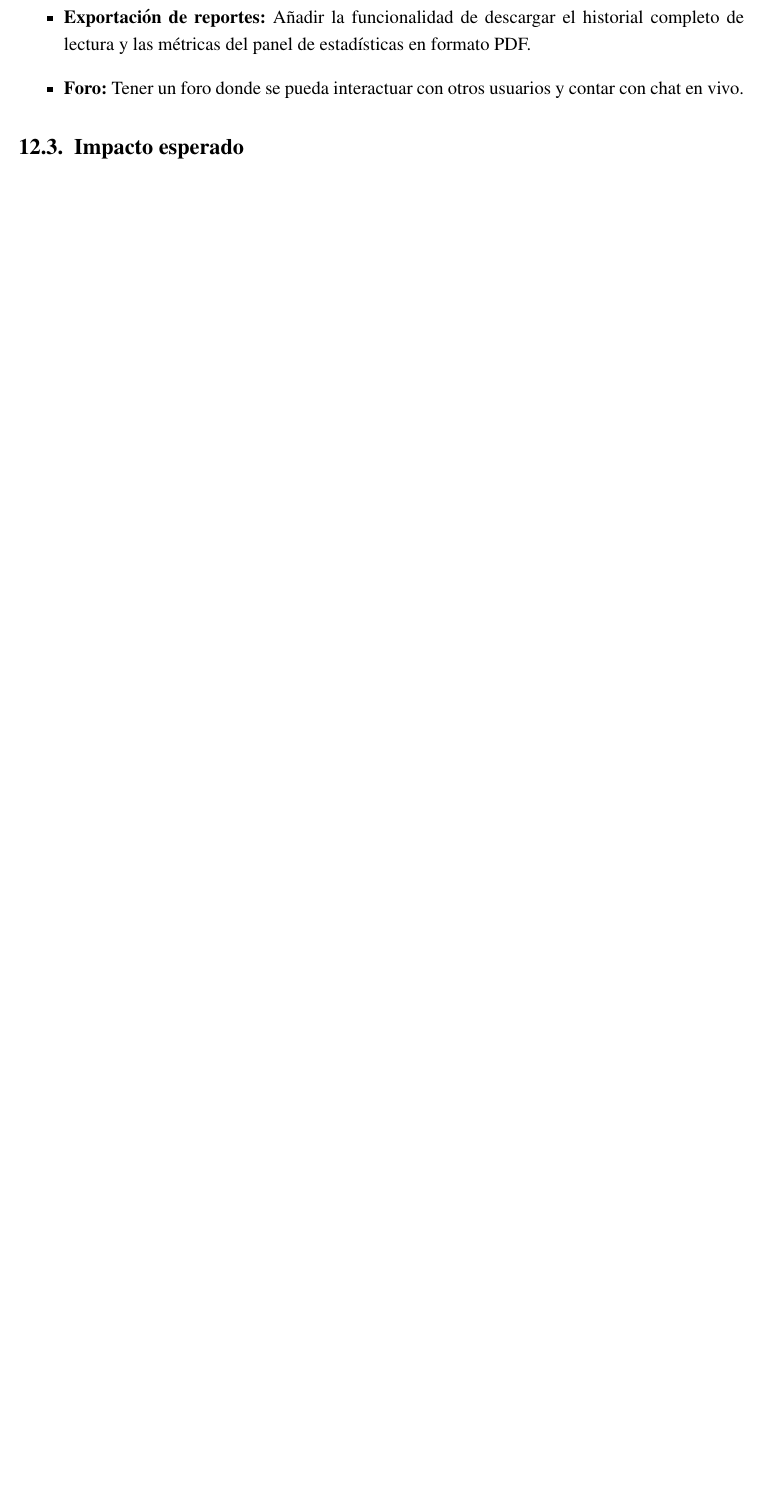
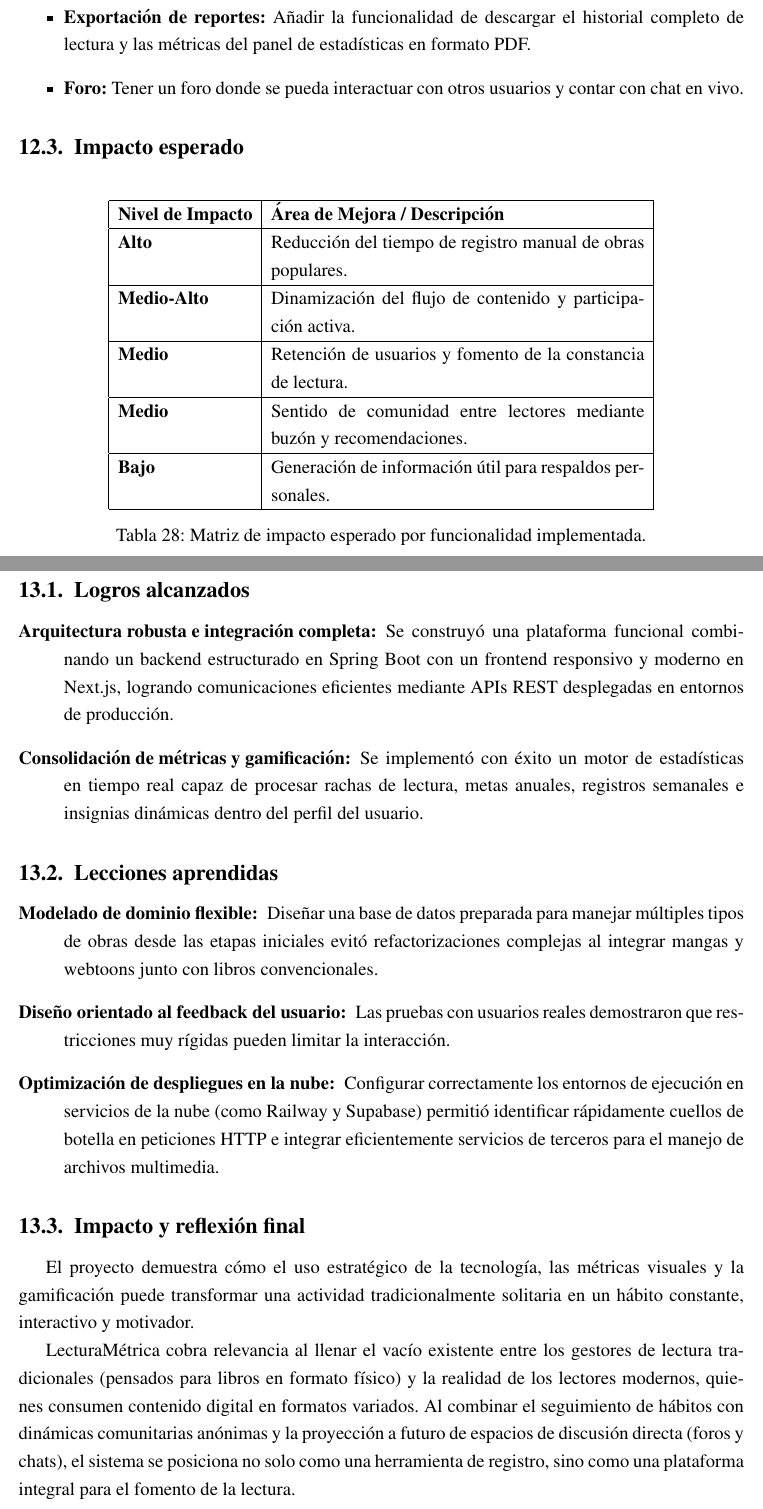
Before and after one commit to SoftFairies/documentacion, a LaTeX document (pi.tex): part of page 43 of 46 before the commit and two parts of pages 43 and 44 of 46 after it, the two joined at a grey line, cut so that both start at the same text, the shorter picture padded with empty space. Compiled offline with pdfLaTeX.

Commit message:
Conclusiones

```diff
--- a/pi.tex
+++ b/pi.tex
@@ -1064,7 +1064,20 @@ Durante las sesiones de prueba con usuarios reales, se recopilaron diversas obse
 \end{itemize}
 
 \subsection{Impacto esperado}
-% Mejora en procesos, eficiencia, etc.
+\begin{table}[H]
+	\centering
+	\begin{tabular}{|l|p{8.5cm}|p{4.5cm}|}
+		\hline
+		\textbf{Nivel de Impacto} & \textbf{Área de Mejora / Descripción} \\ \hline
+		\textbf{Alto} & Reducción del tiempo de registro manual de obras populares.\\ \hline
+		\textbf{Medio-Alto} & Dinamización del flujo de contenido y participación activa. \\ \hline
+		\textbf{Medio} & Retención de usuarios y fomento de la constancia de lectura. \\ \hline
+		\textbf{Medio} & Sentido de comunidad entre lectores mediante buzón y recomendaciones. \\ \hline
+		\textbf{Bajo} & Generación de información útil para respaldos personales. \\ \hline
+	\end{tabular}
+	\caption{Matriz de impacto esperado por funcionalidad implementada.}
+	\label{tab:impacto_esperado}
+\end{table}
 
 \newpage
 
@@ -1072,7 +1085,33 @@ Durante las sesiones de prueba con usuarios reales, se recopilaron diversas obse
 % 13. CONCLUSIONES
 % ==============================================================================
 \section{Conclusiones}
-% Logros, lecciones aprendidas, relevancia del proyecto
+
+\subsection{Logros alcanzados}
+\begin{description}
+	\item[\textbf{Arquitectura robusta e integración completa:}]
+	Se construyó una plataforma funcional combinando un backend estructurado en Spring Boot con un frontend responsivo y moderno en Next.js, logrando comunicaciones eficientes mediante APIs REST desplegadas en entornos de producción.
+
+	\item[\textbf{Consolidación de métricas y gamificación:}]
+	Se implementó con éxito un motor de estadísticas en tiempo real capaz de procesar rachas de lectura, metas anuales, registros semanales e insignias dinámicas dentro del perfil del usuario.
+\end{description}
+
+\subsection{Lecciones aprendidas}
+\begin{description}
+	\item[\textbf{Modelado de dominio flexible:}]
+	Diseñar una base de datos preparada para manejar múltiples tipos de obras desde las etapas iniciales evitó refactorizaciones complejas al integrar mangas y webtoons junto con libros convencionales.
+
+	\item[\textbf{Diseño orientado al feedback del usuario:}]
+	Las pruebas con usuarios reales demostraron que restricciones muy rígidas pueden limitar la interacción.
+
+	\item[\textbf{Optimización de despliegues en la nube:}]
+	Configurar correctamente los entornos de ejecución en servicios de la nube (como Railway y Supabase) permitió identificar rápidamente cuellos de botella en peticiones HTTP e integrar eficientemente servicios de terceros para el manejo de archivos multimedia.
+\end{description}
+
+\subsection{Impacto y reflexión final}
+
+El proyecto demuestra cómo el uso estratégico de la tecnología, las métricas visuales y la gamificación puede transformar una actividad tradicionalmente solitaria en un hábito constante, interactivo y motivador.
+
+LecturaMétrica cobra relevancia al llenar el vacío existente entre los gestores de lectura tradicionales (pensados para libros en formato físico) y la realidad de los lectores modernos, quienes consumen contenido digital en formatos variados. Al combinar el seguimiento de hábitos con dinámicas comunitarias anónimas y la proyección a futuro de espacios de discusión directa (foros y chats), el sistema se posiciona no solo como una herramienta de registro, sino como una plataforma integral para el fomento de la lectura.
 
 \newpage
 
```
